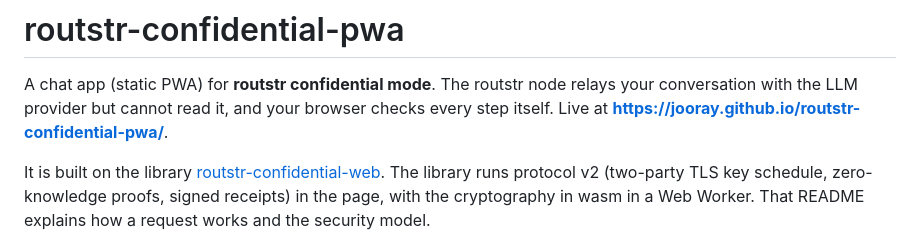
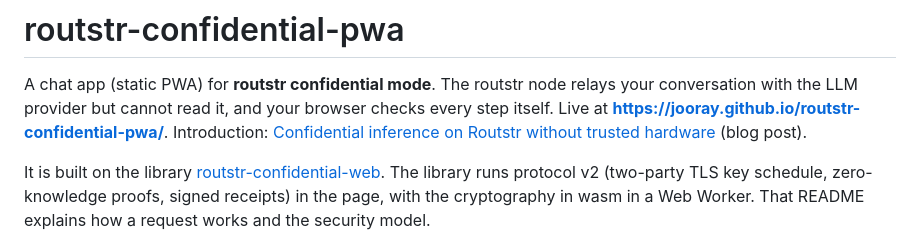
Before and after one commit to jooray/routstr-confidential-pwa, a Markdown page: README.md, the part around the change. Drawn GitHub-style.

Commit message:
README: link the introduction blog post

```diff
--- a/README.md
+++ b/README.md
@@ -3,7 +3,9 @@
 A chat app (static PWA) for **routstr confidential mode**. The routstr node
 relays your conversation with the LLM provider but cannot read it, and your
 browser checks every step itself. Live at
-**https://jooray.github.io/routstr-confidential-pwa/**.
+**https://jooray.github.io/routstr-confidential-pwa/**. Introduction:
+[Confidential inference on Routstr without trusted hardware](https://juraj.bednar.io/en/blog-en/2026/10/10/confidential-inference-on-routstr-without-trusted-hardware/)
+(blog post).
 
 It is built on the library
 [routstr-confidential-web](https://github.com/jooray/routstr-confidential-web).
```
